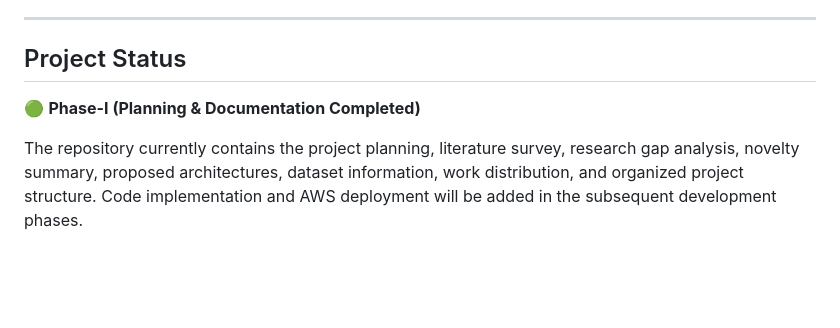
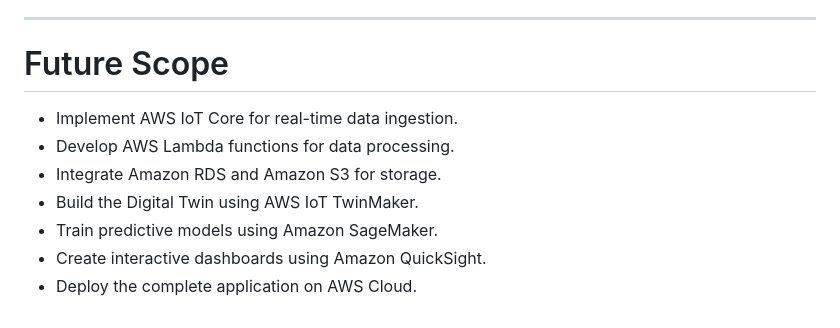
Before and after one commit to preetham9817/DigitalTwinCloudPlatformforSmartCampusSustainabilityAnalytics_AWS_Cloud_Project_2026, a Markdown page: README.md, the part around one of its changes. Rendered like a GitHub page; blank space fills up the shorter version.

```diff
--- a/README.md
+++ b/README.md
@@ -153,8 +203,12 @@ Documentation is available in the **docs/** folder.
 
 ---
 
-## Project Status
+# Future Scope
 
-🟢 **Phase-I (Planning & Documentation Completed)**
-
-The repository currently contains the project planning, literature survey, research gap analysis, novelty summary, proposed architectures, dataset information, work distribution, and organized project structure. Code implementation and AWS deployment will be added in the subsequent development phases.
+- Implement AWS IoT Core for real-time data ingestion.
+- Develop AWS Lambda functions for data processing.
+- Integrate Amazon RDS and Amazon S3 for storage.
+- Build the Digital Twin using AWS IoT TwinMaker.
+- Train predictive models using Amazon SageMaker.
+- Create interactive dashboards using Amazon QuickSight.
+- Deploy the complete application on AWS Cloud.
```
Also changed, not shown: other parts of README.md (+78 -28 lines).
